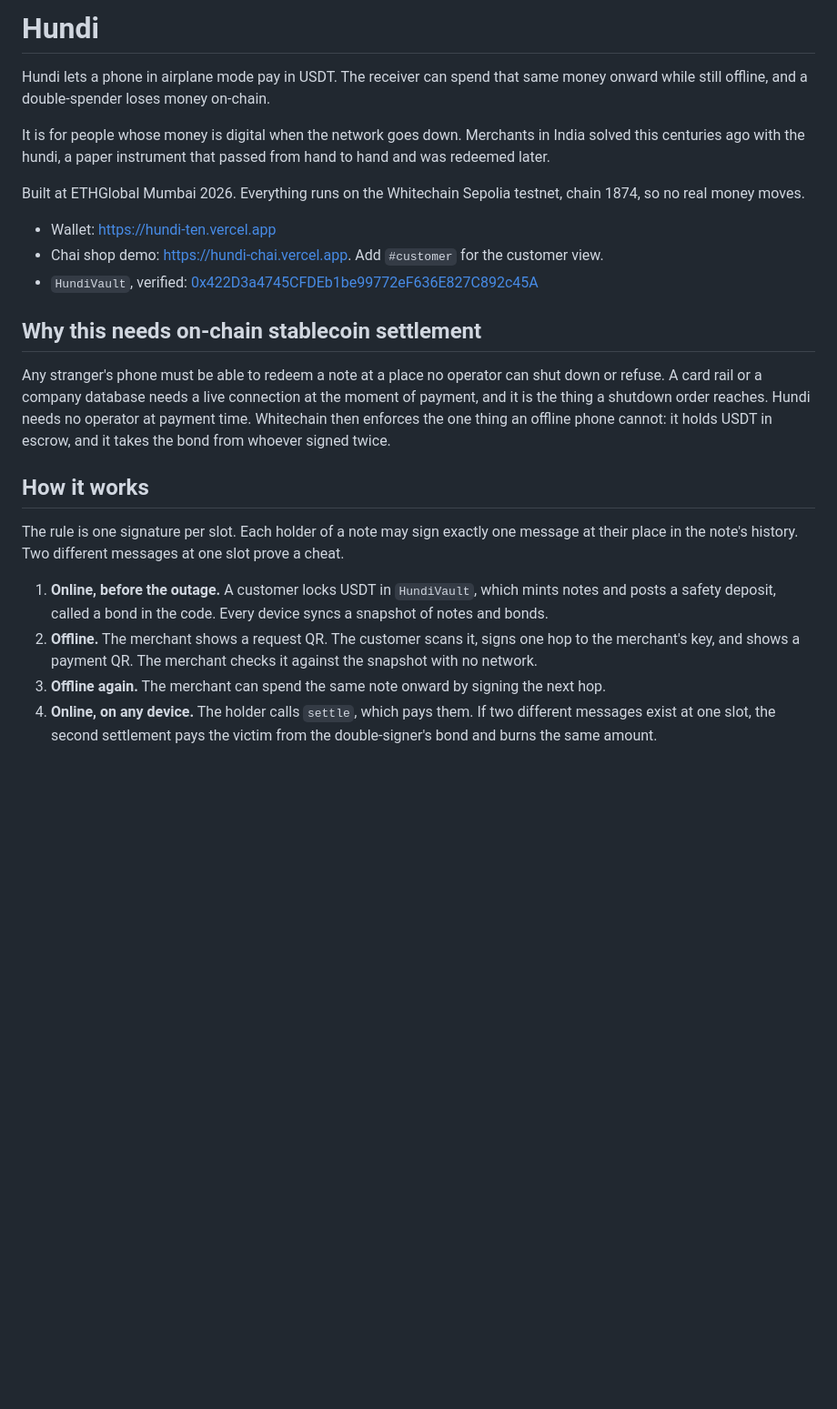
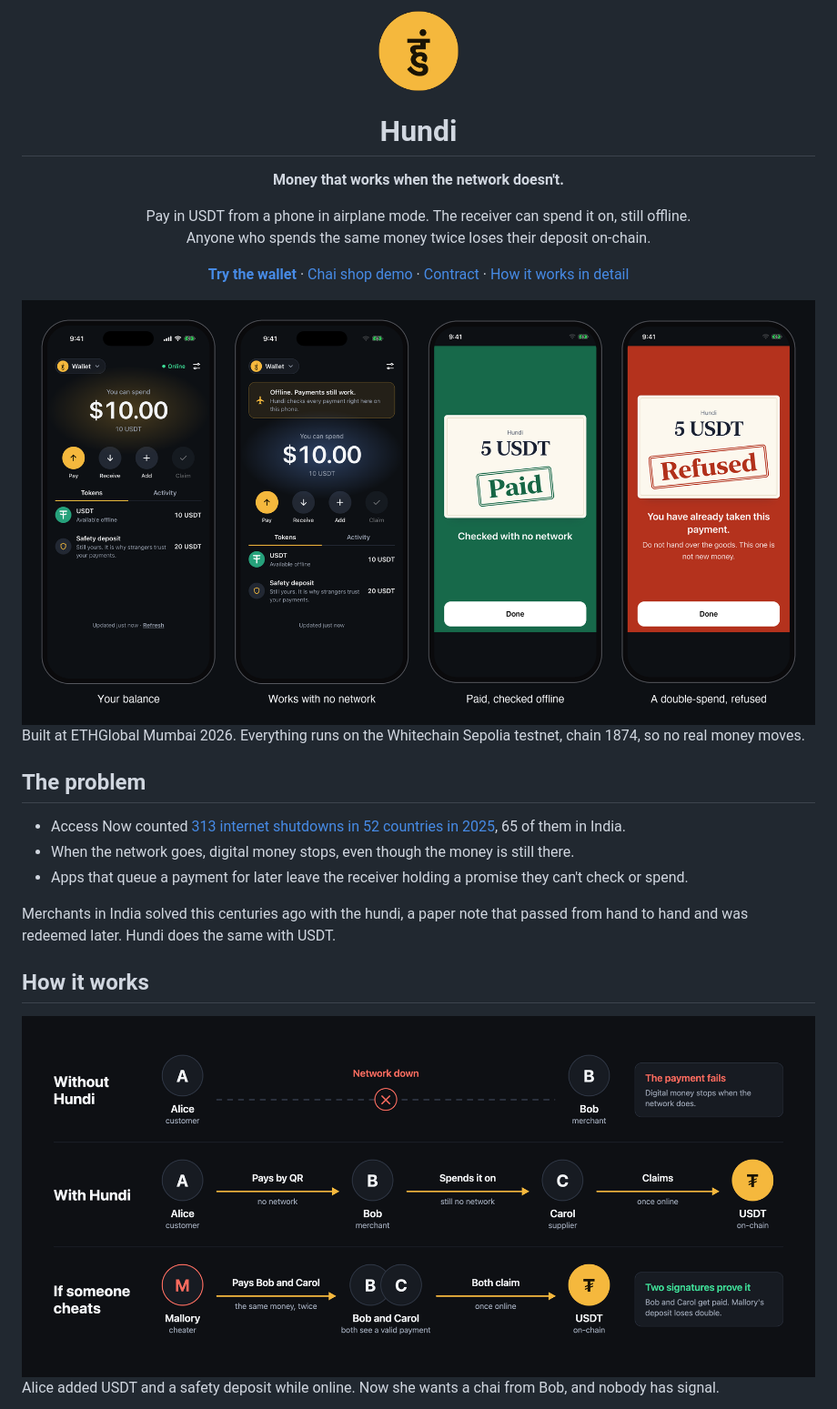
Before and after one commit to ratik21/hundi, a Markdown page: README.md, the part around one of its changes. Shown at 91% size. GitHub-like rendering; pictures changed too: docs/assets/how-it-works.png (added), docs/assets/logo.png (added), docs/assets/screens.png (added); blank space fills up the shorter version.

```diff
--- a/README.md
+++ b/README.md
@@ -1,25 +1,30 @@
-# Hundi
-
-Hundi lets a phone in airplane mode pay in USDT. The receiver can spend that same money onward while still offline, and a double-spender loses money on-chain.
-
-It is for people whose money is digital when the network goes down. Merchants in India solved this centuries ago with the hundi, a paper instrument that passed from hand to hand and was redeemed later.
+<div align="center">
+  <img src="docs/assets/logo.png" width="88" alt="Hundi logo">
+  <h1>Hundi</h1>
+  <p><b>Money that works when the network doesn't.</b></p>
+  <p>Pay in USDT from a phone in airplane mode. The receiver can spend it on, still offline.<br>Anyone who spends the same money twice loses their deposit on-chain.</p>
+  <p>
+    <a href="https://hundi-ten.vercel.app"><b>Try the wallet</b></a> ·
+    <a href="https://hundi-chai.vercel.app">Chai shop demo</a> ·
+    <a href="https://explorer.testnet.whitechain.io/address/0x422d3a4745cfdeb1be99772ef636e827c892c45a">Contract</a> ·
+    <a href="docs/HOW-IT-WORKS.md">How it works in detail</a>
+  </p>
+  <img src="docs/assets/screens.png" alt="Hundi on an iPhone: balance, offline mode, a paid stamp and a refused stamp">
+</div>
 
 Built at ETHGlobal Mumbai 2026. Everything runs on the Whitechain Sepolia testnet, chain 1874, so no real money moves.
 
-- Wallet: <https://hundi-ten.vercel.app>
-- Chai shop demo: <https://hundi-chai.vercel.app>. Add `#customer` for the customer view.
-- `HundiVault`, verified: [0x422D3a4745CFDEb1be99772eF636E827C892c45A](https://explorer.testnet.whitechain.io/address/0x422d3a4745cfdeb1be99772ef636e827c892c45a)
+## The problem
 
-## Why this needs on-chain stablecoin settlement
+- Access Now counted [313 internet shutdowns in 52 countries in 2025](https://www.business-standard.com/india-news/india-records-65-internet-shutdowns-2025-access-now-report-126033100877_1.html), 65 of them in India.
+- When the network goes, digital money stops, even though the money is still there.
+- Apps that queue a payment for later leave the receiver holding a promise they can't check or spend.
 
-Any stranger's phone must be able to redeem a note at a place no operator can shut down or refuse. A card rail or a company database needs a live connection at the moment of payment, and it is the thing a shutdown order reaches. Hundi needs no operator at payment time. Whitechain then enforces the one thing an offline phone cannot: it holds USDT in escrow, and it takes the bond from whoever signed twice.
+Merchants in India solved this centuries ago with the hundi, a paper note that passed from hand to hand and was redeemed later. Hundi does the same with USDT.
 
 ## How it works
 
-The rule is one signature per slot. Each holder of a note may sign exactly one message at their place in the note's history. Two different messages at one slot prove a cheat.
+<img src="docs/assets/how-it-works.png" alt="Without Hundi, a payment fails when the network is down. With Hundi, Alice pays Bob by QR, Bob spends it on to Carol, and Carol claims USDT once online. If Mallory pays Bob and Carol with the same money, both claim, and her deposit loses double.">
 
-1. **Online, before the outage.** A customer locks USDT in `HundiVault`, which mints notes and posts a safety deposit, called a bond in the code. Every device syncs a snapshot of notes and bonds.
-2. **Offline.** The merchant shows a request QR. The customer scans it, signs one hop to the merchant's key, and shows a payment QR. The merchant checks it against the snapshot with no network.
-3. **Offline again.** The merchant can spend the same note onward by signing the next hop.
-4. **Online, on any device.** The holder calls `settle`, which pays them. If two different messages exist at one slot, the second settlement pays the victim from the double-signer's bond and burns the same amount.
+Alice added USDT and a safety deposit while online. Now she wants a chai from Bob, and nobody has signal.
 
```
Also changed, not shown: other parts of README.md (+54 -123 lines), docs/HOW-IT-WORKS.md (added, +123 -0 lines), docs/ai/VIDEO.md (+7 -7 lines), 1 other file.
